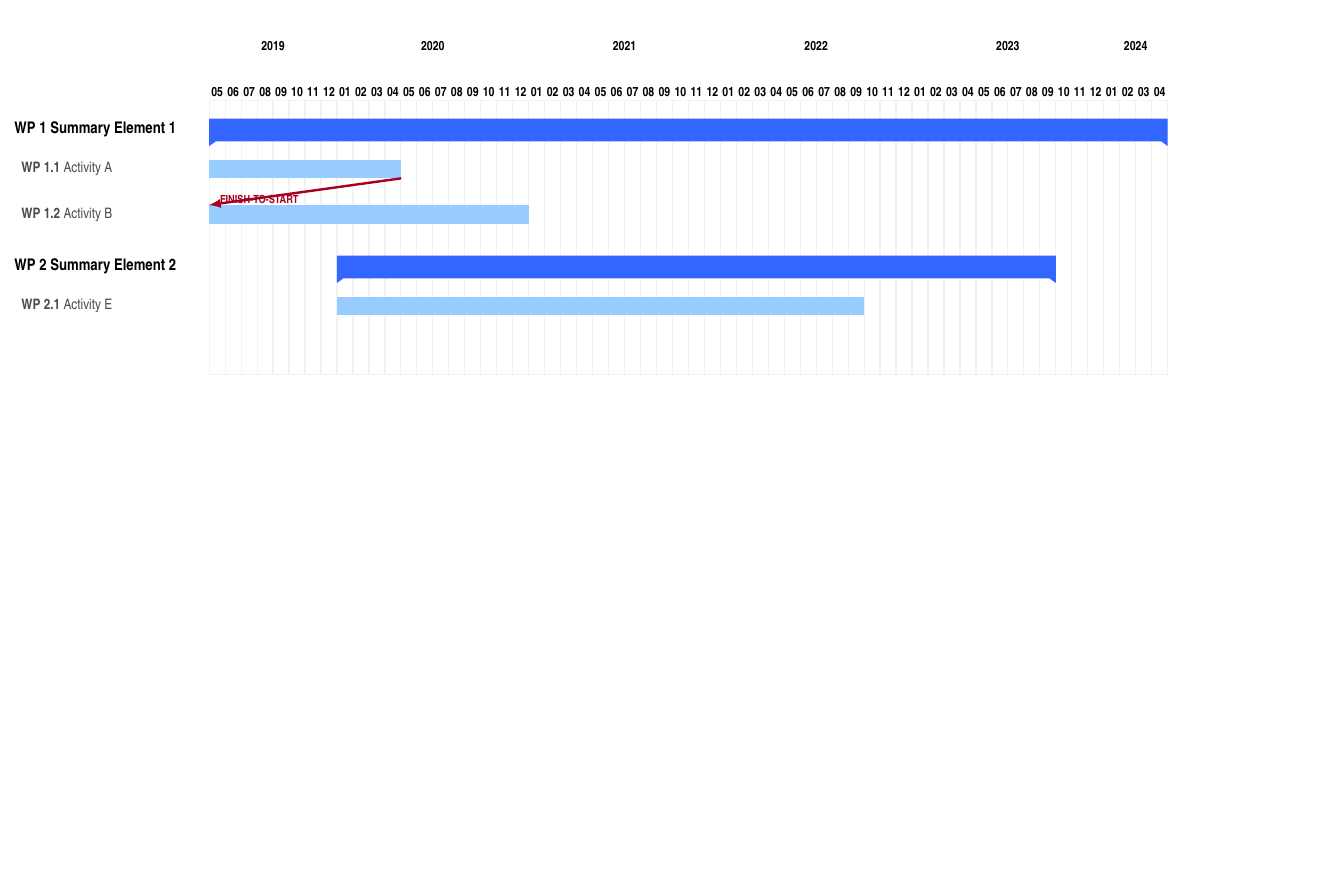
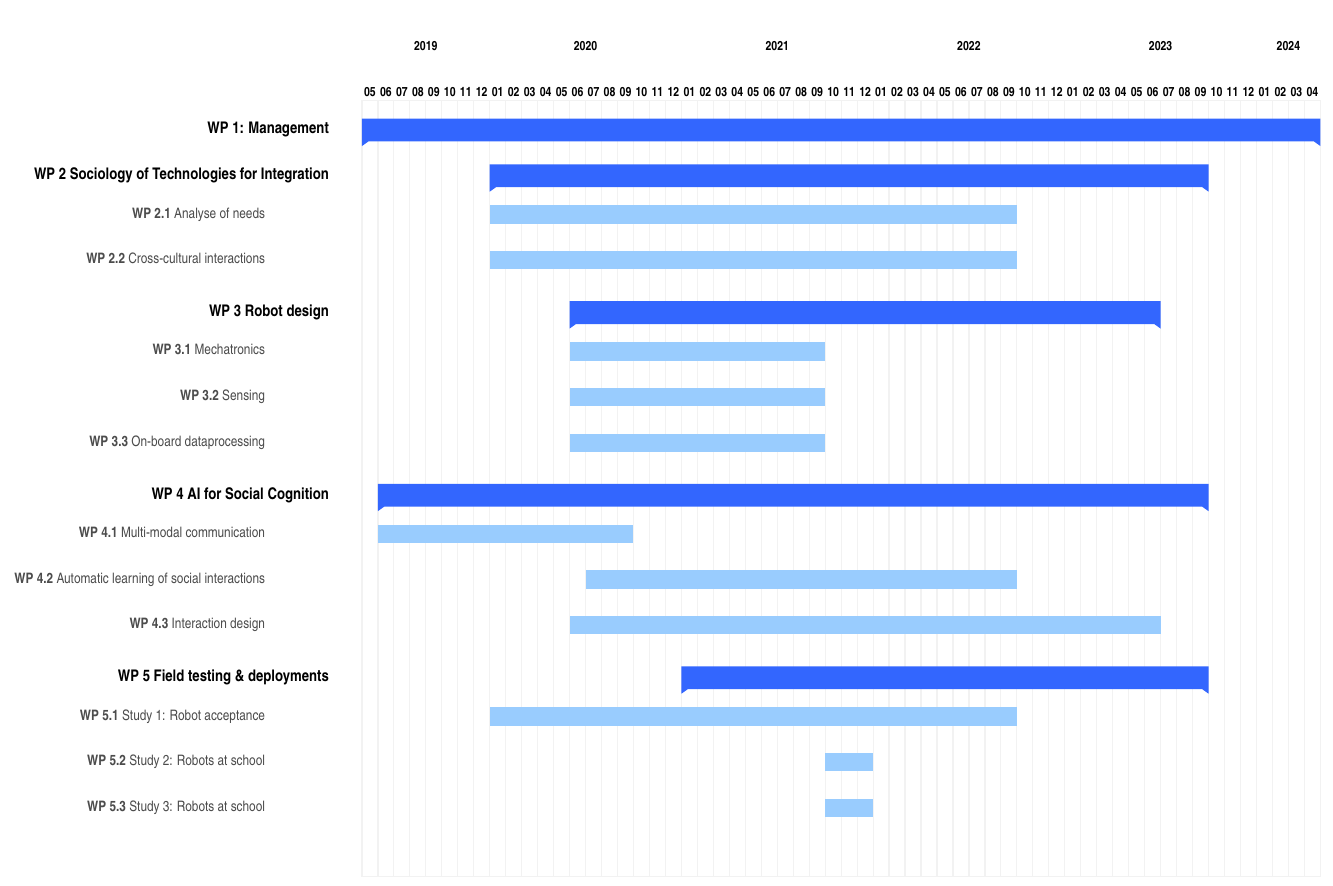
Before and after one commit to severin-lemaignan/EmbeRS, a LaTeX figure (gantt.tex): the whole page, the shorter picture padded with empty space. Compiled offline with pdfLaTeX.

Commit message:
Work on the Gantt chart

```diff
--- a/gantt.tex
+++ b/gantt.tex
@@ -56,14 +56,37 @@
         \gantttitlecalendar{year, month} \\
         %\gantttitlelist{0,5,...,60}{1} \\
 
-        \ganttgroup[]{WP 1 Summary Element 1}{2019-05}{2024-04} \\
-            \ganttbar[name=WBS1A]{\textbf{WP 1.1} Activity A}{2019-05}{2020-04} \\
-            \ganttbar[name=WBS1B]{\textbf{WP 1.2} Activity B}{2019-05}{2020-12} \\
+        %% WP1
+        \ganttgroup[]{WP 1: Management}{2019-05}{2024-04} \\
+        %\ganttlink[link type=f-s]{WBS1A}{WBS1B}
 
-        \ganttgroup[]{WP 2 Summary Element 2}{2020-01}{2023-09} \\
+        %% WP2
+        \ganttgroup[]{WP 2 Sociology of Technologies for Integration}{2020-01}{2023-09} \\
+            \ganttbar[name=WP21]{\textbf{WP 2.1} Analyse of needs}{2020-01}{2022-09} \\
+            \ganttbar[name=WP22]{\textbf{WP 2.2} Cross-cultural interactions}{2020-01}{2022-09} \\
 
-        \ganttbar[]{\textbf{WP 2.1} Activity E}{2020-01}{2022-09} \\
-        \ganttlink[link type=f-s]{WBS1A}{WBS1B}
+
+        %% WP3
+        \ganttgroup[]{WP 3 Robot design}{2020-06}{2023-06} \\
+            \ganttbar[name=WP31]{\textbf{WP 3.1} Mechatronics}{2020-06}{2021-09} \\
+            \ganttbar[name=WP32]{\textbf{WP 3.2} Sensing}{2020-06}{2021-09} \\
+            \ganttbar[name=WP33]{\textbf{WP 3.3} On-board dataprocessing}{2020-06}{2021-09} \\
+
+        %% WP4
+        \ganttgroup[]{WP 4 AI for Social Cognition}{2019-06}{2023-09} \\
+            \ganttbar[name=WP41]{\textbf{WP 4.1} Multi-modal communication}{2019-06}{2020-09} \\
+            \ganttbar[name=WP42]{\textbf{WP 4.2} Automatic learning of social interactions}{2020-07}{2022-09} \\
+            \ganttbar[name=WP43]{\textbf{WP 4.3} Interaction design}{2020-06}{2023-06} \\
+
+
+        %% WP5
+        \ganttgroup[]{WP 5 Field testing \& deployments}{2021-01}{2023-09} \\
+            \ganttbar[name=WP51]{\textbf{WP 5.1} Study 1: Robot acceptance}{2020-01}{2022-09} \\
+            \ganttbar[name=WP52]{\textbf{WP 5.2} Study 2: Robots at school}{2021-10}{2021-12} \\
+            \ganttbar[name=WP53]{\textbf{WP 5.3} Study 3: Robots at school}{2021-10}{2021-12} \\
+
+
+
         %\ganttlink[link type=f-s]{WBS1B}{WBS1C}
         %\ganttlink[link type=f-f,link label node/.append style=left]{WBS1C}{WBS1D}
 \end{ganttchart}
```
Also changed, not shown: Makefile.
